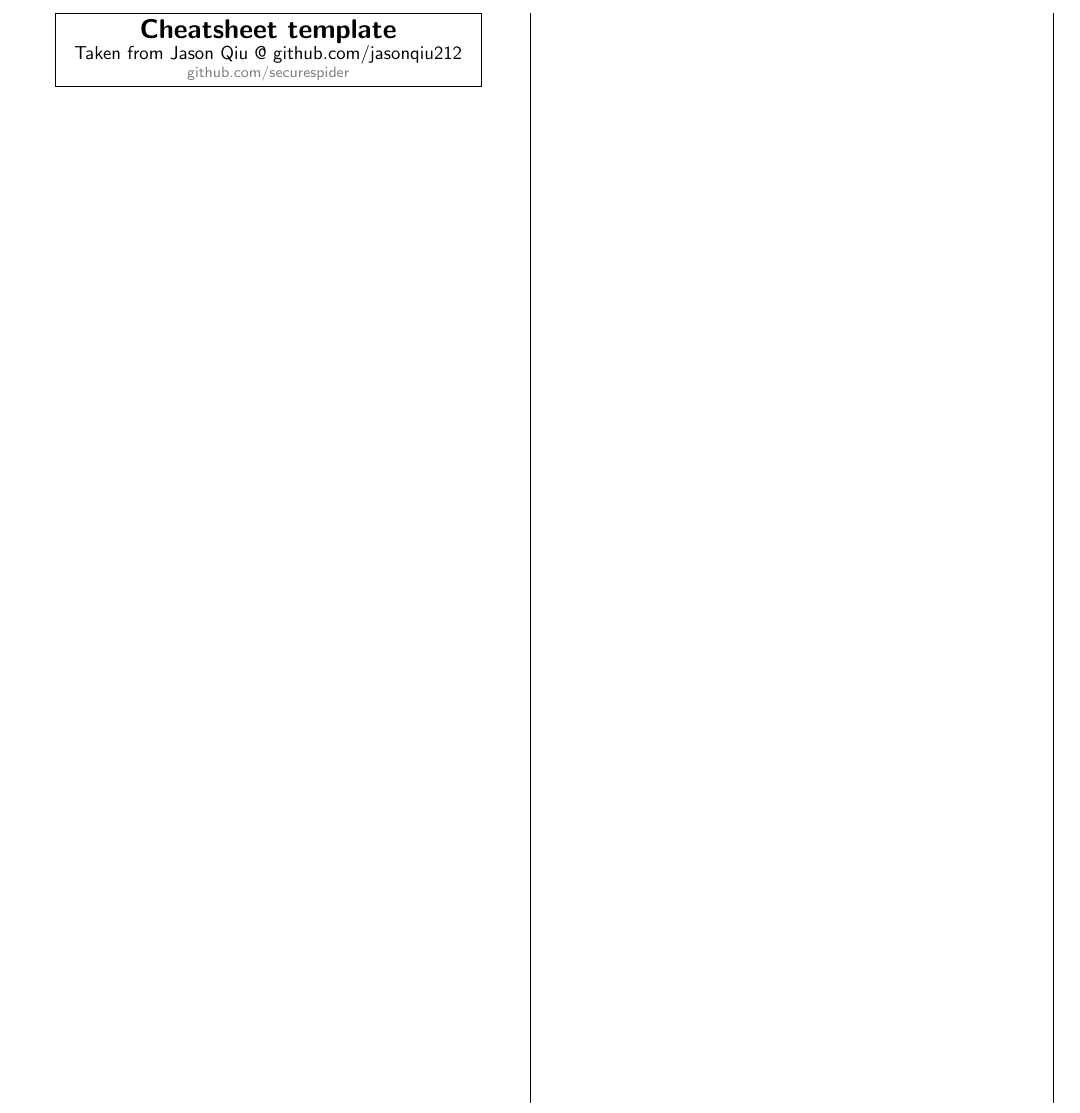
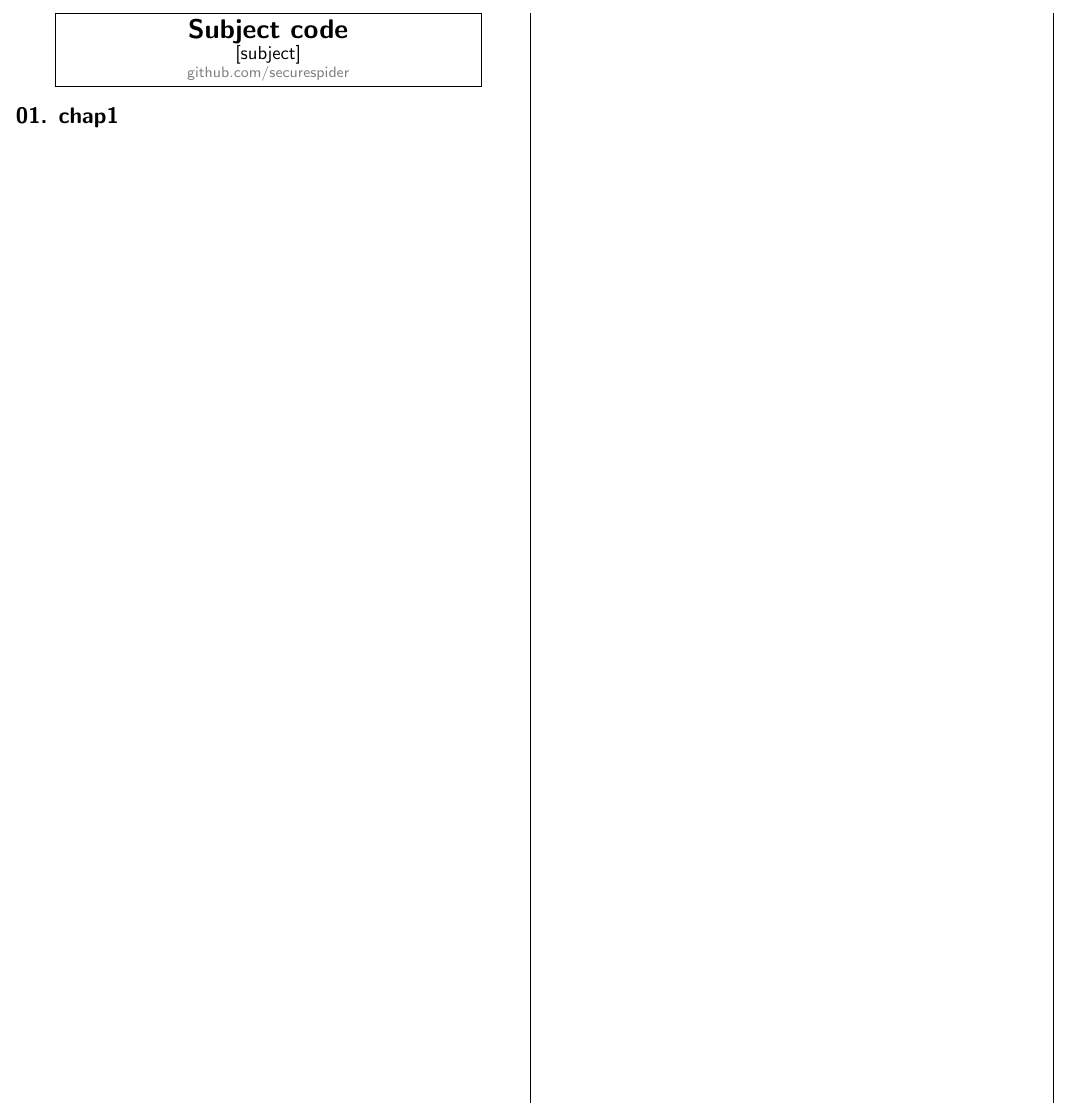
Before and after one commit to securespider/nus-cheatsheet, a LaTeX document (cheatsheet-template.tex): part of the page, cut at the place of the change. Compiled offline with pdfLaTeX.

Commit message:
Updated to include starting info

```diff
--- a/cheatsheet-template.tex
+++ b/cheatsheet-template.tex
@@ -14,7 +14,7 @@
     /Title (template.pdf)
     /Creator (TeX)
     /Producer (pdfTeX 1.40.0)
-    /Author (Jason Qiu)
+    /Author (securespider)
     /Subject (template)
     /Keywords (cheatsheet, pdf)
 }
@@ -88,11 +88,12 @@
     \fbox{
         \parbox{0.8\linewidth}{
             \centering \textcolor{black}{
-                {\Large\textbf{Cheatsheet template}} \\
-                \normalsize{Taken from Jason Qiu @ github.com/jasonqiu212}} \\
+                {\Large\textbf{Subject code}} \\
+                \normalsize{[subject]}} \\
                 {\footnotesize \textcolor{gray}{github.com/securespider}}
         }
     }
 \end{center}
+\section{01. chap1}
 \end{multicols*}
 \end{document}
```
Also changed, not shown: cheatsheet-template.pdf.
